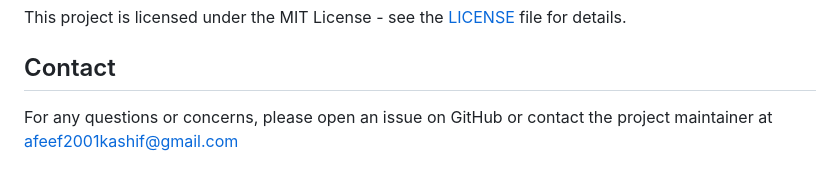
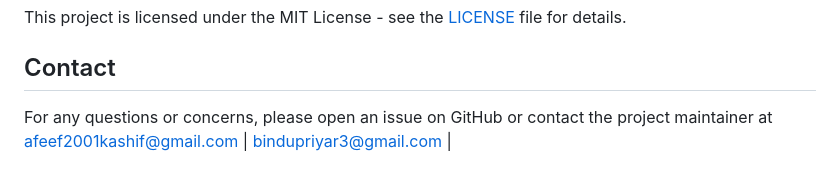
Before and after one commit to CosmicPegasus07/Reviving-Pottery-Artifacts, a Markdown page: README.md, the part around the change. GitHub-like rendering.

Commit message:
added email bindu

```diff
--- a/README.md
+++ b/README.md
@@ -126,4 +126,4 @@ This project is licensed under the MIT License - see the [LICENSE](LICENSE) file
 
 ## Contact
 
-For any questions or concerns, please open an issue on GitHub or contact the project maintainer at afeef2001kashif@gmail.com
+For any questions or concerns, please open an issue on GitHub or contact the project maintainer at afeef2001kashif@gmail.com | bindupriyar3@gmail.com |
```
